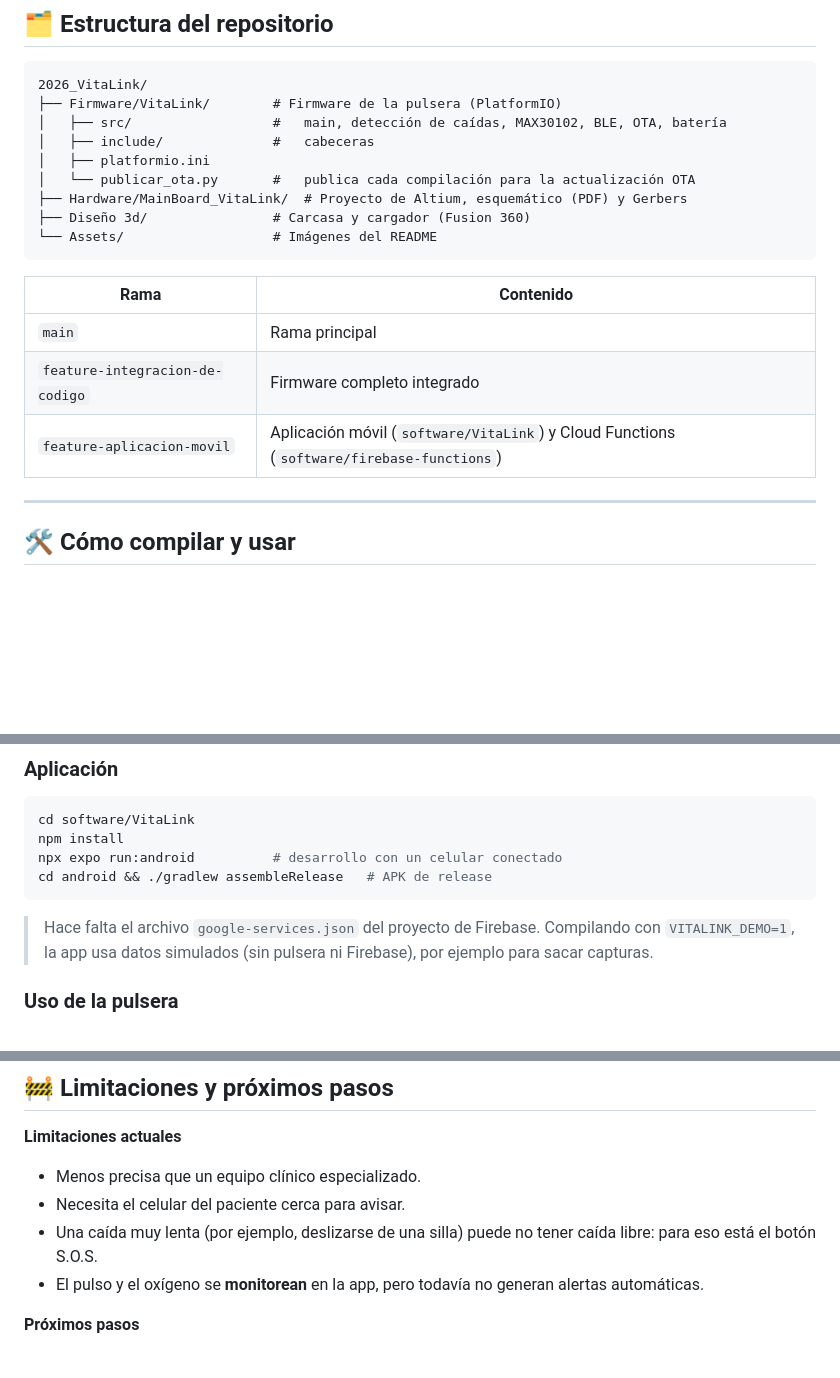
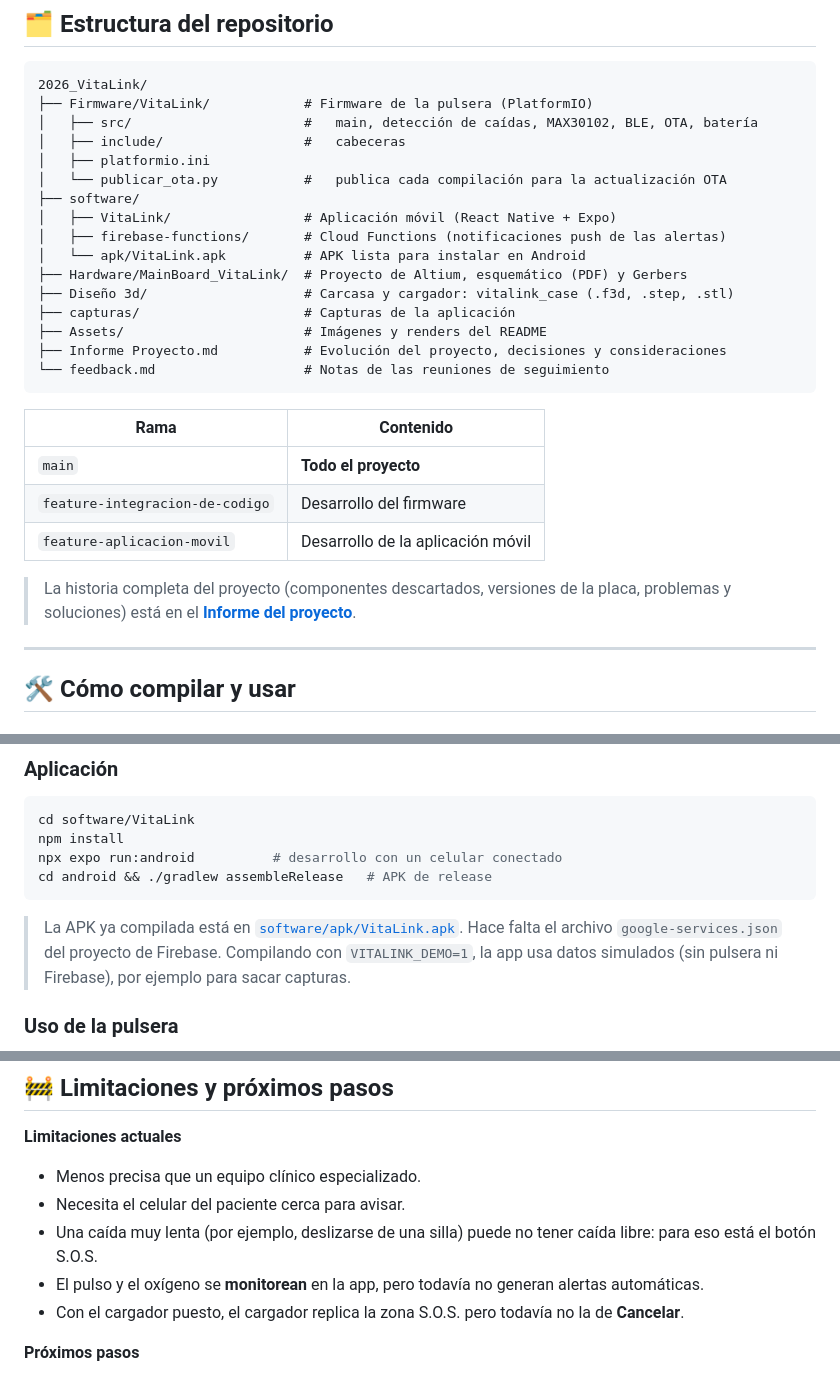
Before and after one commit to proyectoitsv/2026_VitaLink, a Markdown page: README.md, 3 parts joined by grey strips. Rendered like a GitHub page; blank space fills up the shorter version.

````diff
--- a/README.md
+++ b/README.md
@@ -231,21 +240,30 @@ Hecha en **React Native (Expo)** con **Firebase**: autenticación anónima, Clou
 
 ```
 2026_VitaLink/
-├── Firmware/VitaLink/        # Firmware de la pulsera (PlatformIO)
-│   ├── src/                  #   main, detección de caídas, MAX30102, BLE, OTA, batería
-│   ├── include/              #   cabeceras
+├── Firmware/VitaLink/            # Firmware de la pulsera (PlatformIO)
+│   ├── src/                      #   main, detección de caídas, MAX30102, BLE, OTA, batería
+│   ├── include/                  #   cabeceras
 │   ├── platformio.ini
-│   └── publicar_ota.py       #   publica cada compilación para la actualización OTA
+│   └── publicar_ota.py           #   publica cada compilación para la actualización OTA
+├── software/
+│   ├── VitaLink/                 # Aplicación móvil (React Native + Expo)
+│   ├── firebase-functions/       # Cloud Functions (notificaciones push de las alertas)
+│   └── apk/VitaLink.apk          # APK lista para instalar en Android
 ├── Hardware/MainBoard_VitaLink/  # Proyecto de Altium, esquemático (PDF) y Gerbers
-├── Diseño 3d/                # Carcasa y cargador (Fusion 360)
-└── Assets/                   # Imágenes del README
+├── Diseño 3d/                    # Carcasa y cargador: vitalink_case (.f3d, .step, .stl)
+├── capturas/                     # Capturas de la aplicación
+├── Assets/                       # Imágenes y renders del README
+├── Informe Proyecto.md           # Evolución del proyecto, decisiones y consideraciones
+└── feedback.md                   # Notas de las reuniones de seguimiento
 ```
 
 | Rama | Contenido |
 |---|---|
-| `main` | Rama principal |
-| `feature-integracion-de-codigo` | Firmware completo integrado |
-| `feature-aplicacion-movil` | Aplicación móvil (`software/VitaLink`) y Cloud Functions (`software/firebase-functions`) |
+| `main` | **Todo el proyecto** |
+| `feature-integracion-de-codigo` | Desarrollo del firmware |
+| `feature-aplicacion-movil` | Desarrollo de la aplicación móvil |
+
+> La historia completa del proyecto (componentes descartados, versiones de la placa, problemas y soluciones) está en el [**Informe del proyecto**](Informe%20Proyecto.md).
 
 ---
 
@@ -267,6 +285,7 @@ npx expo run:android          # desarrollo con un celular conectado
 cd android && ./gradlew assembleRelease   # APK de release
 ```
 
+> La APK ya compilada está en [`software/apk/VitaLink.apk`](software/apk/VitaLink.apk).
 > Hace falta el archivo `google-services.json` del proyecto de Firebase.
 > Compilando con `VITALINK_DEMO=1`, la app usa datos simulados (sin pulsera ni Firebase), por ejemplo para sacar capturas.
 
@@ -286,6 +305,7 @@ cd android && ./gradlew assembleRelease   # APK de release
 - Necesita el celular del paciente cerca para avisar.
 - Una caída muy lenta (por ejemplo, deslizarse de una silla) puede no tener caída libre: para eso está el botón S.O.S.
 - El pulso y el oxígeno se **monitorean** en la app, pero todavía no generan alertas automáticas.
+- Con el cargador puesto, el cargador replica la zona S.O.S. pero todavía no la de **Cancelar**.
 
 **Próximos pasos**
 
````
Also changed, not shown: other parts of README.md (+10 -1 lines), Assets/renders/render_cargador.jpg (added), Assets/renders/render_despiece.jpg (added), Assets/renders/render_frente.jpg (added), Assets/renders/render_pulsera.jpg (added).
